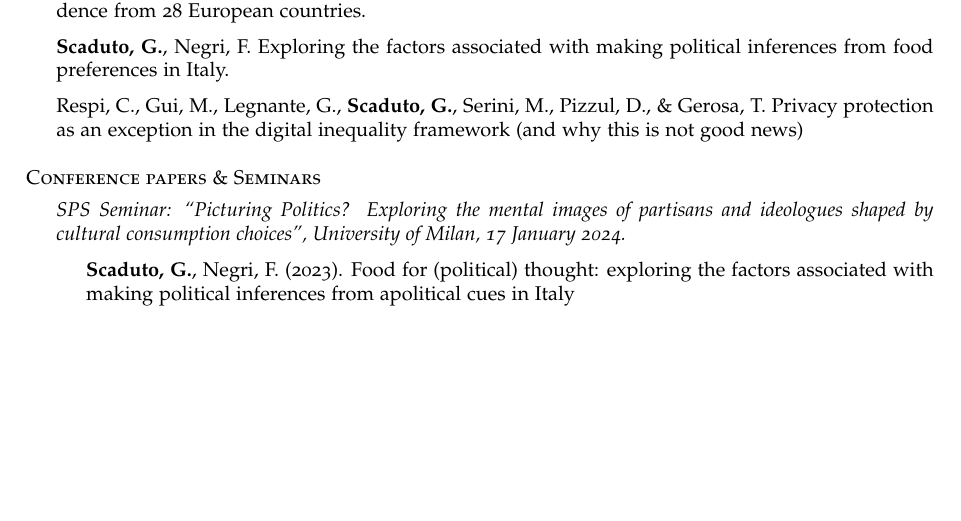
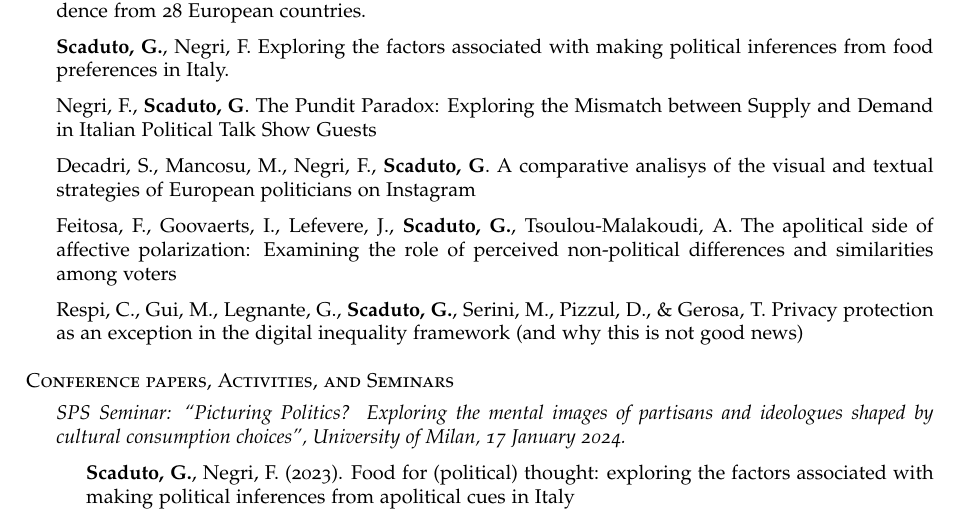
Before and after one commit to gaetanoscaduto/cv, an R Markdown document (cv_pdf/cv.Rmd): part of page 2 of 4, cut so that both start at the same text, the shorter picture padded with empty space. The pictures show the output file cv_pdf/cv.pdf that the author committed with the source.

Commit message:
updates 19 03

```diff
--- a/cv_pdf/cv.Rmd
+++ b/cv_pdf/cv.Rmd
@@ -94,9 +94,15 @@ urlcolor: blue
 
 -   **Scaduto, G.**, Negri, F. Exploring the factors associated with making political inferences from food preferences in Italy.
 
+-   Negri, F., **Scaduto, G**. The Pundit Paradox: Exploring the Mismatch between Supply and Demand in Italian Political Talk Show Guests
+
+-   Decadri, S., Mancosu, M., Negri, F., **Scaduto, G**. A comparative analisys of the visual and textual strategies of European politicians on Instagram
+
+-   Feitosa, F., Goovaerts, I., Lefevere, J., **Scaduto, G.**, Tsoulou-Malakoudi, A. The apolitical side of affective polarization: Examining the role of perceived non-political differences and similarities among voters
+
 -   Respi, C., Gui, M., Legnante, G., **Scaduto, G.**, Serini, M., Pizzul, D., & Gerosa, T. Privacy protection as an exception in the digital inequality framework (and why this is not good news)
 
-## Conference papers & Seminars
+## Conference papers, Activities, and Seminars
 
 -   *SPS Seminar: "Picturing Politics? Exploring the mental images of partisans and ideologues shaped by cultural consumption choices", University of Milan, 17 January 2024.*
 
```
Also changed, not shown: cv_pdf/cv.pdf, 1 other file.
